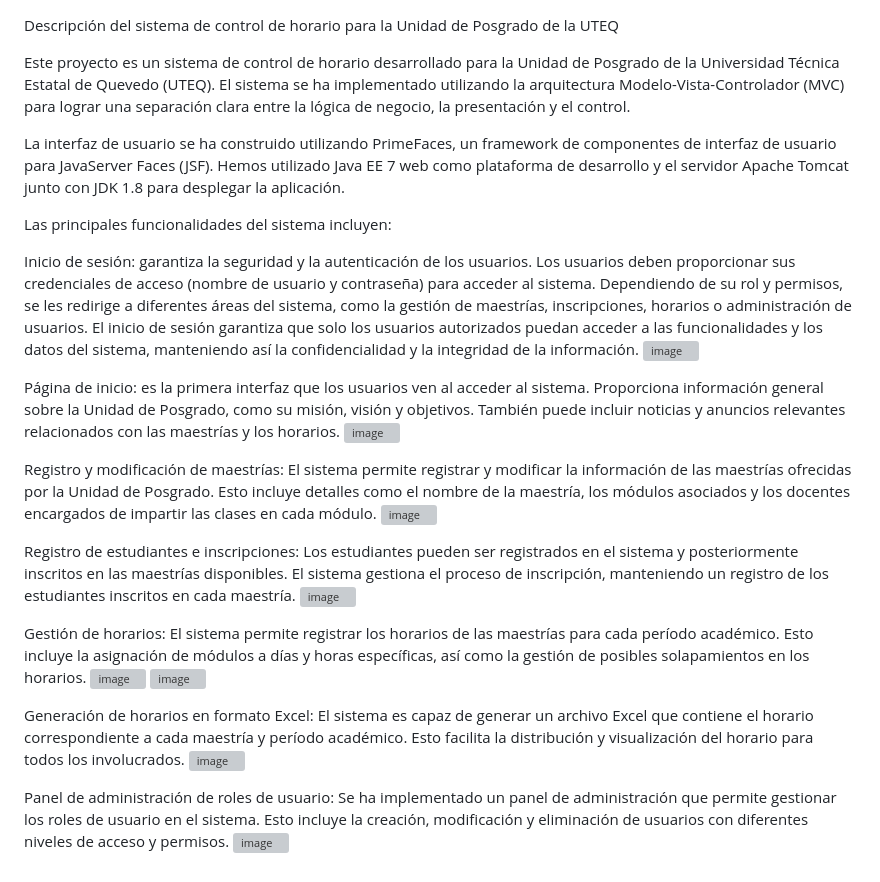
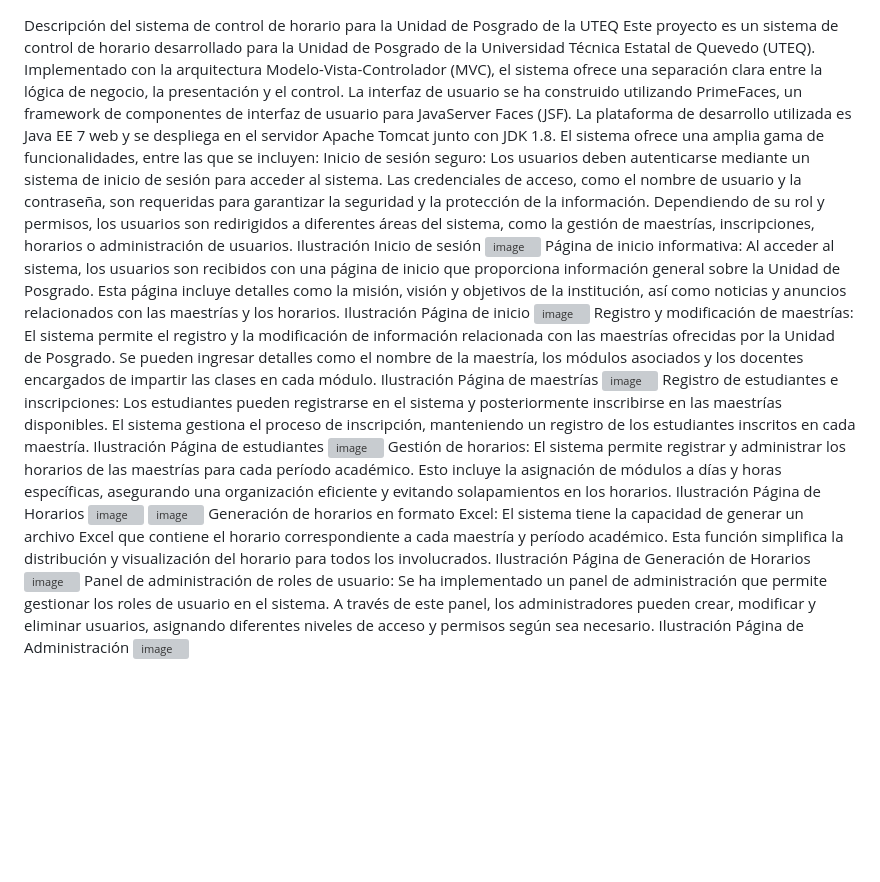
Before and after one commit to Derian2426/controlHorarioPosgrado, a Markdown page: Control_Horario.md, the part around the change. Rendered like a GitHub page; blank space fills up the shorter version; grey boxes are pictures that could not be loaded.

```diff
--- a/Control_Horario.md
+++ b/Control_Horario.md
@@ -1,29 +1,26 @@
 Descripción del sistema de control de horario para la Unidad de Posgrado de la UTEQ
-
-Este proyecto es un sistema de control de horario desarrollado para la Unidad de Posgrado de la Universidad Técnica Estatal de Quevedo (UTEQ). El sistema se ha implementado utilizando la arquitectura Modelo-Vista-Controlador (MVC) para lograr una separación clara entre la lógica de negocio, la presentación y el control.
-
-La interfaz de usuario se ha construido utilizando PrimeFaces, un framework de componentes de interfaz de usuario para JavaServer Faces (JSF). Hemos utilizado Java EE 7 web como plataforma de desarrollo y el servidor Apache Tomcat junto con JDK 1.8 para desplegar la aplicación.
-
-Las principales funcionalidades del sistema incluyen:
-
-Inicio de sesión: garantiza la seguridad y la autenticación de los usuarios. Los usuarios deben proporcionar sus credenciales de acceso (nombre de usuario y contraseña) para acceder al sistema. Dependiendo de su rol y permisos, se les redirige a diferentes áreas del sistema, como la gestión de maestrías, inscripciones, horarios o administración de usuarios. El inicio de sesión garantiza que solo los usuarios autorizados puedan acceder a las funcionalidades y los datos del sistema, manteniendo así la confidencialidad y la integridad de la información.
+Este proyecto es un sistema de control de horario desarrollado para la Unidad de Posgrado de la Universidad Técnica Estatal de Quevedo (UTEQ). Implementado con la arquitectura Modelo-Vista-Controlador (MVC), el sistema ofrece una separación clara entre la lógica de negocio, la presentación y el control.
+La interfaz de usuario se ha construido utilizando PrimeFaces, un framework de componentes de interfaz de usuario para JavaServer Faces (JSF). La plataforma de desarrollo utilizada es Java EE 7 web y se despliega en el servidor Apache Tomcat junto con JDK 1.8.
+El sistema ofrece una amplia gama de funcionalidades, entre las que se incluyen:
+Inicio de sesión seguro: Los usuarios deben autenticarse mediante un sistema de inicio de sesión para acceder al sistema. Las credenciales de acceso, como el nombre de usuario y la contraseña, son requeridas para garantizar la seguridad y la protección de la información. Dependiendo de su rol y permisos, los usuarios son redirigidos a diferentes áreas del sistema, como la gestión de maestrías, inscripciones, horarios o administración de usuarios.
+Ilustración Inicio de sesión
 ![image](https://github.com/Derian2426/controlHorarioPosgrado/assets/87103650/0d050614-6258-4277-8b9e-f0a520cf005a)
-
-Página de inicio: es la primera interfaz que los usuarios ven al acceder al sistema. Proporciona información general sobre la Unidad de Posgrado, como su misión, visión y objetivos. También puede incluir noticias y anuncios relevantes relacionados con las maestrías y los horarios.
+Página de inicio informativa: Al acceder al sistema, los usuarios son recibidos con una página de inicio que proporciona información general sobre la Unidad de Posgrado. Esta página incluye detalles como la misión, visión y objetivos de la institución, así como noticias y anuncios relacionados con las maestrías y los horarios.
+Ilustración Página de inicio
 ![image](https://github.com/Derian2426/controlHorarioPosgrado/assets/87103650/86ef4f8b-caa2-4b86-9e83-4daf217d3832)
-
-Registro y modificación de maestrías: El sistema permite registrar y modificar la información de las maestrías ofrecidas por la Unidad de Posgrado. Esto incluye detalles como el nombre de la maestría, los módulos asociados y los docentes encargados de impartir las clases en cada módulo.
+Registro y modificación de maestrías: El sistema permite el registro y la modificación de información relacionada con las maestrías ofrecidas por la Unidad de Posgrado. Se pueden ingresar detalles como el nombre de la maestría, los módulos asociados y los docentes encargados de impartir las clases en cada módulo.
+Ilustración Página de maestrías
 ![image](https://github.com/Derian2426/controlHorarioPosgrado/assets/87103650/51edc9b9-366a-4bf6-b2b7-81f6fce64d0e)
-
-Registro de estudiantes e inscripciones: Los estudiantes pueden ser registrados en el sistema y posteriormente inscritos en las maestrías disponibles. El sistema gestiona el proceso de inscripción, manteniendo un registro de los estudiantes inscritos en cada maestría.
+Registro de estudiantes e inscripciones: Los estudiantes pueden registrarse en el sistema y posteriormente inscribirse en las maestrías disponibles. El sistema gestiona el proceso de inscripción, manteniendo un registro de los estudiantes inscritos en cada maestría.
+Ilustración Página de estudiantes
 ![image](https://github.com/Derian2426/controlHorarioPosgrado/assets/87103650/09805825-5334-43cb-85ac-efea6e12fe5d)
-
-Gestión de horarios: El sistema permite registrar los horarios de las maestrías para cada período académico. Esto incluye la asignación de módulos a días y horas específicas, así como la gestión de posibles solapamientos en los horarios.
+Gestión de horarios: El sistema permite registrar y administrar los horarios de las maestrías para cada período académico. Esto incluye la asignación de módulos a días y horas específicas, asegurando una organización eficiente y evitando solapamientos en los horarios.
+Ilustración Página de Horarios
 ![image](https://github.com/Derian2426/controlHorarioPosgrado/assets/87103650/01616178-483d-4371-ae67-a87f54aa3031)
 ![image](https://github.com/Derian2426/controlHorarioPosgrado/assets/87103650/ca1435d6-856f-4a0a-8f96-af737af53461)
-
-Generación de horarios en formato Excel: El sistema es capaz de generar un archivo Excel que contiene el horario correspondiente a cada maestría y período académico. Esto facilita la distribución y visualización del horario para todos los involucrados.
+Generación de horarios en formato Excel: El sistema tiene la capacidad de generar un archivo Excel que contiene el horario correspondiente a cada maestría y período académico. Esta función simplifica la distribución y visualización del horario para todos los involucrados.
+Ilustración Página de Generación de Horarios
 ![image](https://github.com/Derian2426/controlHorarioPosgrado/assets/87103650/dfbf01fa-2d34-489c-8c3e-c9b2b6a67f8c)
-
-Panel de administración de roles de usuario: Se ha implementado un panel de administración que permite gestionar los roles de usuario en el sistema. Esto incluye la creación, modificación y eliminación de usuarios con diferentes niveles de acceso y permisos.
+Panel de administración de roles de usuario: Se ha implementado un panel de administración que permite gestionar los roles de usuario en el sistema. A través de este panel, los administradores pueden crear, modificar y eliminar usuarios, asignando diferentes niveles de acceso y permisos según sea necesario.
+Ilustración Página de Administración
 ![image](https://github.com/Derian2426/controlHorarioPosgrado/assets/87103650/b67a7a2f-35c4-407a-b699-6777358483dd)
```
